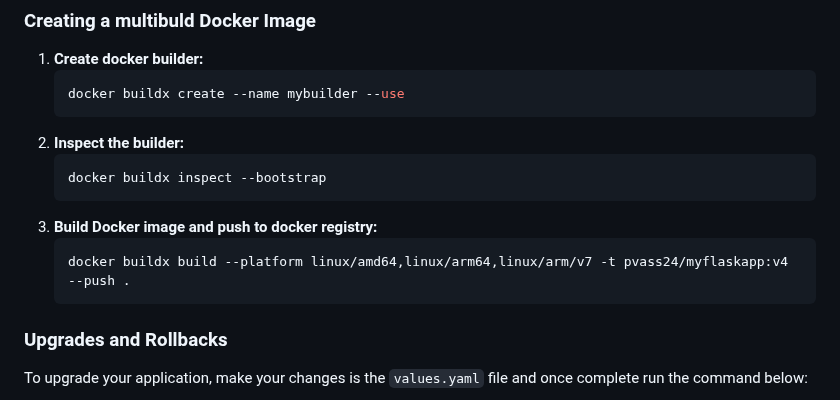
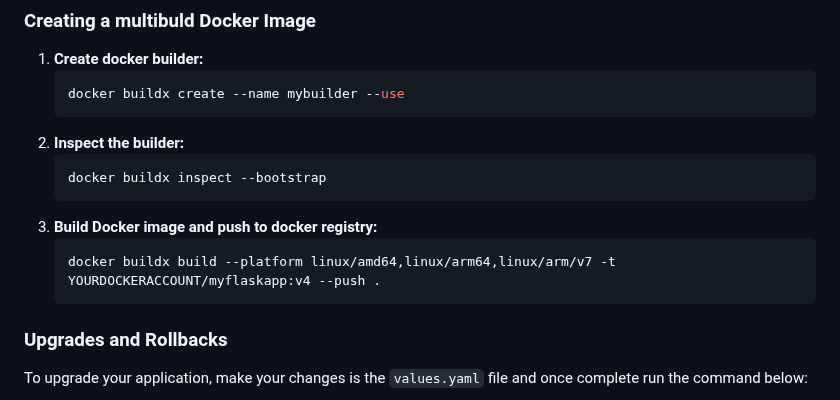
Before and after one commit to pvass24/k8s-kadence, a Markdown page: flask-app-v4/README.md, the part around the change. Rendered like a GitHub page.

Commit message:
modifying readme v4

````diff
--- a/flask-app-v4/README.md
+++ b/flask-app-v4/README.md
@@ -114,7 +114,7 @@ From Homebrew (macOS)
     ```
 3. **Build Docker image and push to docker registry:**
     ```sh
-    docker buildx build --platform linux/amd64,linux/arm64,linux/arm/v7 -t pvass24/myflaskapp:v4 --push .
+    docker buildx build --platform linux/amd64,linux/arm64,linux/arm/v7 -t YOURDOCKERACCOUNT/myflaskapp:v4 --push .
     ```
 
 ### Upgrades and Rollbacks
````
